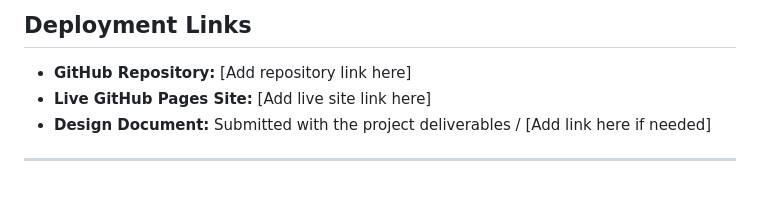
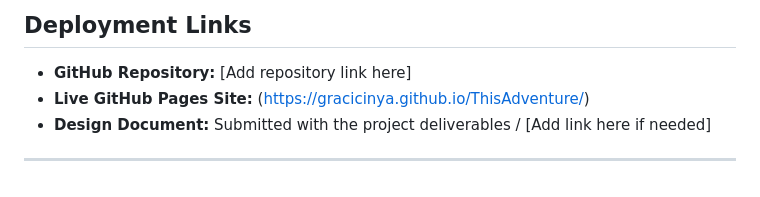
Before and after one commit to Gracicinya/ThisAdventure, a Markdown page: README.md, the part around the change. GitHub-like rendering.

Commit message:
Update live GitHub Pages site link in README

```diff
--- a/README.md
+++ b/README.md
@@ -322,7 +322,7 @@ AI was used as a support tool, not as a replacement for team work. The majority
 ## Deployment Links
 
 - **GitHub Repository:** [Add repository link here]
-- **Live GitHub Pages Site:** [Add live site link here]
+- **Live GitHub Pages Site:** (https://gracicinya.github.io/ThisAdventure/)
 - **Design Document:** Submitted with the project deliverables / [Add link here if needed]
 
 ---
```
